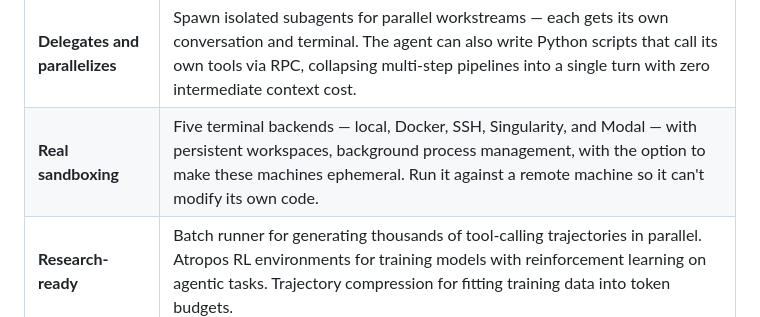
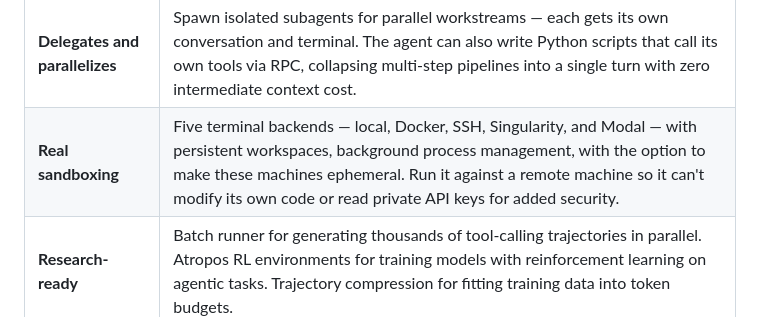
Before and after one commit to zhibao-dev/Learning-Multi-Factor-Memory, a Markdown page: README.md, the part around one of its changes. Rendered like a GitHub page.

Commit message:
Update README.md: Add DeepWiki Docs badge and enhance security description for sandboxing feature

```diff
--- a/README.md
+++ b/README.md
@@ -23,7 +24,7 @@ Built by [Nous Research](https://nousresearch.com). Under the hood, the same arc
 <tr><td><b>Grows the longer it runs</b></td><td>Persistent memory across sessions — the agent remembers your preferences, your projects, your environment. When it solves a hard problem, it writes a skill document for next time. Skills are searchable, shareable, and compatible with the <a href="https://agentskills.io">agentskills.io</a> open standard. A Skills Hub lets you install community skills or publish your own.</td></tr>
 <tr><td><b>Scheduled automations</b></td><td>Built-in cron scheduler with delivery to any platform. Set up a daily AI funding report delivered to Telegram, a nightly backup verification on Discord, a weekly dependency audit that opens PRs, or a morning news briefing — all in natural language. The gateway runs them unattended.</td></tr>
 <tr><td><b>Delegates and parallelizes</b></td><td>Spawn isolated subagents for parallel workstreams — each gets its own conversation and terminal. The agent can also write Python scripts that call its own tools via RPC, collapsing multi-step pipelines into a single turn with zero intermediate context cost.</td></tr>
-<tr><td><b>Real sandboxing</b></td><td>Five terminal backends — local, Docker, SSH, Singularity, and Modal — with persistent workspaces, background process management, with the option to make these machines ephemeral. Run it against a remote machine so it can't modify its own code.</td></tr>
+<tr><td><b>Real sandboxing</b></td><td>Five terminal backends — local, Docker, SSH, Singularity, and Modal — with persistent workspaces, background process management, with the option to make these machines ephemeral. Run it against a remote machine so it can't modify its own code or read private API keys for added security.</td></tr>
 <tr><td><b>Research-ready</b></td><td>Batch runner for generating thousands of tool-calling trajectories in parallel. Atropos RL environments for training models with reinforcement learning on agentic tasks. Trajectory compression for fitting training data into token budgets.</td></tr>
 </table>
 
```
Also changed, not shown: other parts of README.md (+1 -0 lines).
